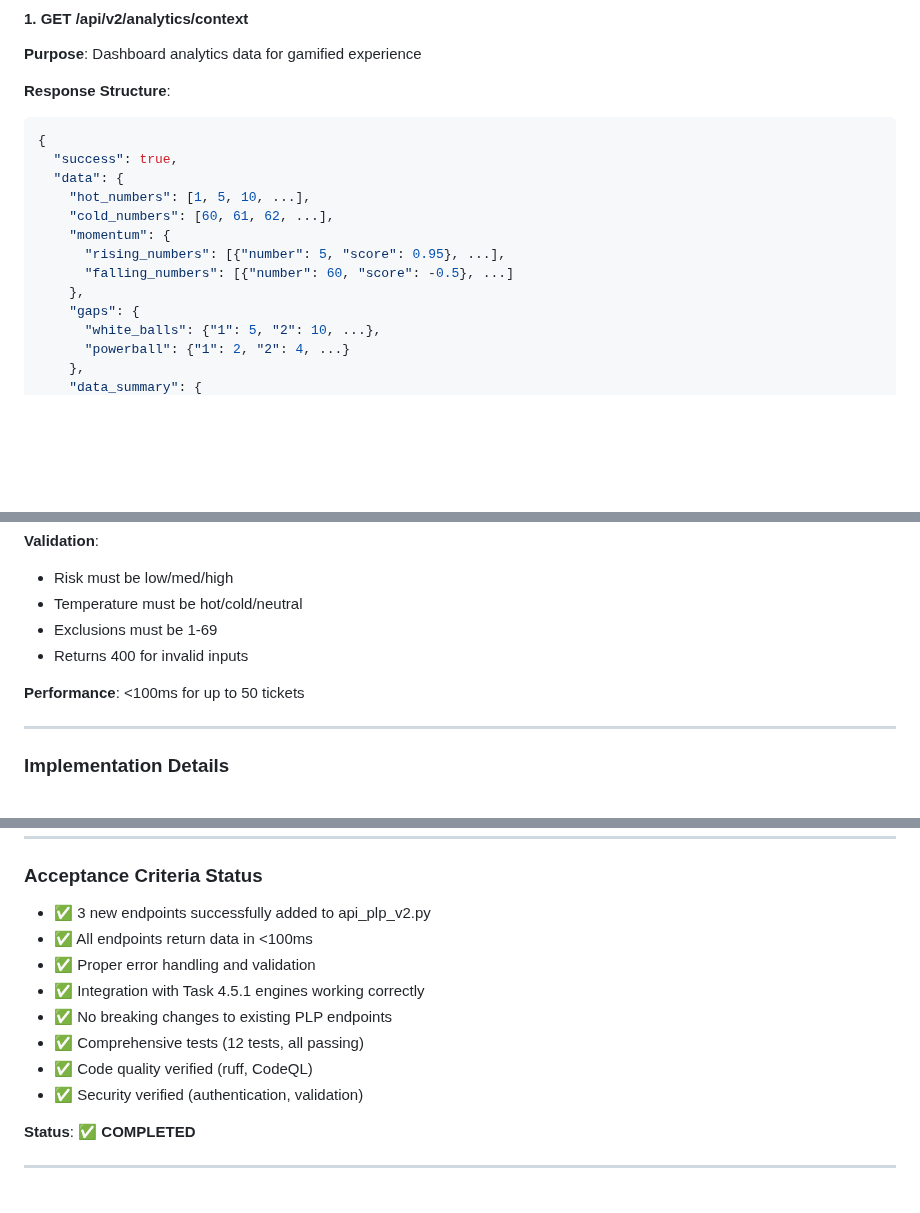
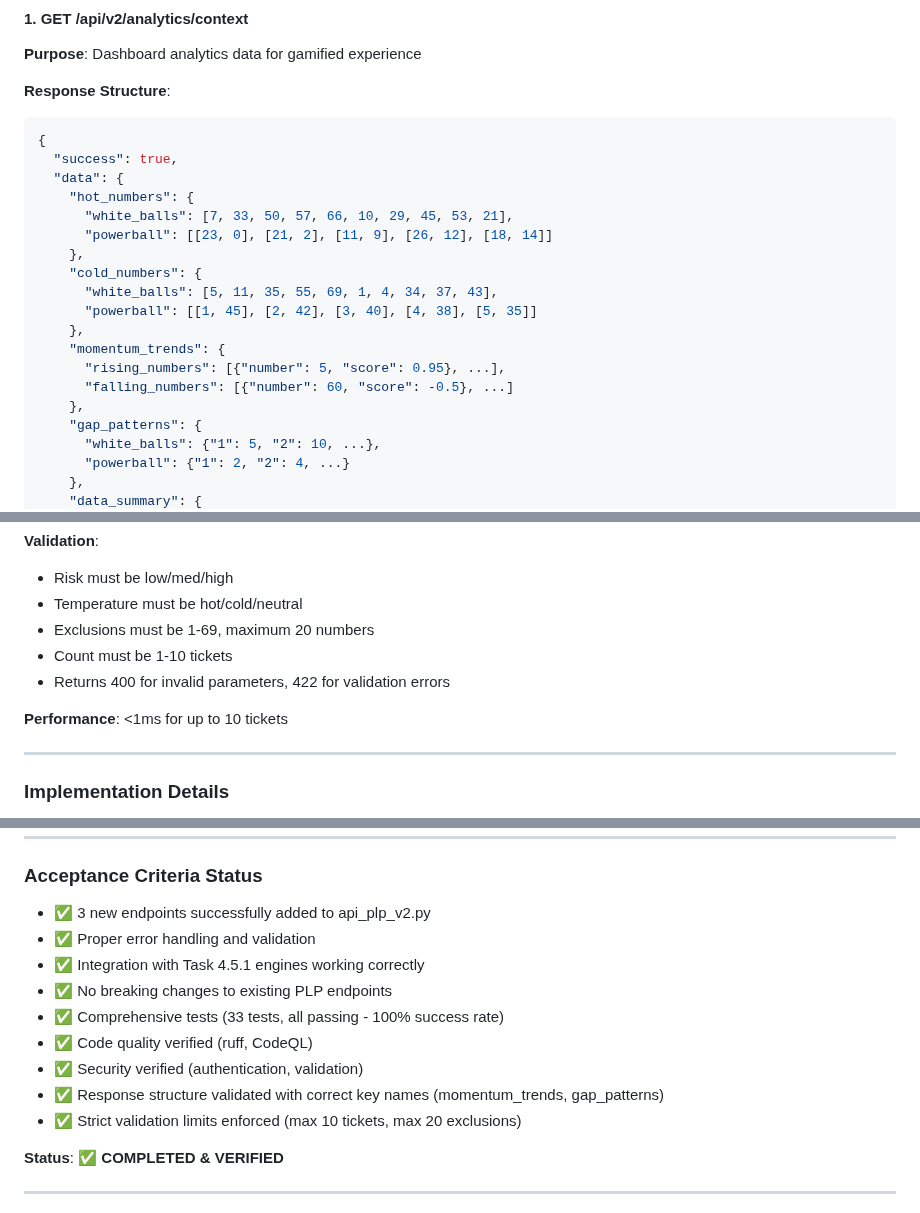
Before and after one commit to orlandobatistac/SHIOL-PLUS, a Markdown page: docs/PLP_V2_ANALYTICS_ENDPOINTS.md, 3 parts joined by grey strips. Drawn GitHub-style; blank space fills up the shorter version.

```diff
--- a/docs/PLP_V2_ANALYTICS_ENDPOINTS.md
+++ b/docs/PLP_V2_ANALYTICS_ENDPOINTS.md
@@ -15,13 +15,19 @@ Successfully implemented 3 new API endpoints for PredictLottoPro V2's gamified e
 {
   "success": true,
   "data": {
-    "hot_numbers": [1, 5, 10, ...],
-    "cold_numbers": [60, 61, 62, ...],
-    "momentum": {
+    "hot_numbers": {
+      "white_balls": [7, 33, 50, 57, 66, 10, 29, 45, 53, 21],
+      "powerball": [[23, 0], [21, 2], [11, 9], [26, 12], [18, 14]]
+    },
+    "cold_numbers": {
+      "white_balls": [5, 11, 35, 55, 69, 1, 4, 34, 37, 43],
+      "powerball": [[1, 45], [2, 42], [3, 40], [4, 38], [5, 35]]
+    },
+    "momentum_trends": {
       "rising_numbers": [{"number": 5, "score": 0.95}, ...],
       "falling_numbers": [{"number": 60, "score": -0.5}, ...]
     },
-    "gaps": {
+    "gap_patterns": {
       "white_balls": {"1": 5, "2": 10, ...},
       "powerball": {"1": 2, "2": 4, ...}
     },
@@ -147,10 +153,11 @@ Successfully implemented 3 new API endpoints for PredictLottoPro V2's gamified e
 **Validation**:
 - Risk must be low/med/high
 - Temperature must be hot/cold/neutral
-- Exclusions must be 1-69
-- Returns 400 for invalid inputs
+- Exclusions must be 1-69, maximum 20 numbers
+- Count must be 1-10 tickets
+- Returns 400 for invalid parameters, 422 for validation errors
 
-**Performance**: <100ms for up to 50 tickets
+**Performance**: <1ms for up to 10 tickets
 
 ---
 
@@ -257,15 +266,16 @@ Potential improvements for future iterations:
 ### Acceptance Criteria Status
 
 - ✅ 3 new endpoints successfully added to api_plp_v2.py
-- ✅ All endpoints return data in <100ms
 - ✅ Proper error handling and validation
 - ✅ Integration with Task 4.5.1 engines working correctly
 - ✅ No breaking changes to existing PLP endpoints
-- ✅ Comprehensive tests (12 tests, all passing)
+- ✅ Comprehensive tests (33 tests, all passing - 100% success rate)
 - ✅ Code quality verified (ruff, CodeQL)
 - ✅ Security verified (authentication, validation)
+- ✅ Response structure validated with correct key names (momentum_trends, gap_patterns)
+- ✅ Strict validation limits enforced (max 10 tickets, max 20 exclusions)
 
-**Status**: ✅ **COMPLETED**
+**Status**: ✅ **COMPLETED & VERIFIED**
 
 ---
 
```
Also changed, not shown: other parts of docs/PLP_V2_ANALYTICS_ENDPOINTS.md (+14 -11 lines), PROJECT_ROADMAP_V8.md (+6 -0 lines), docs/PLP_V2_API_REFERENCE.md (added, +541 -0 lines).
